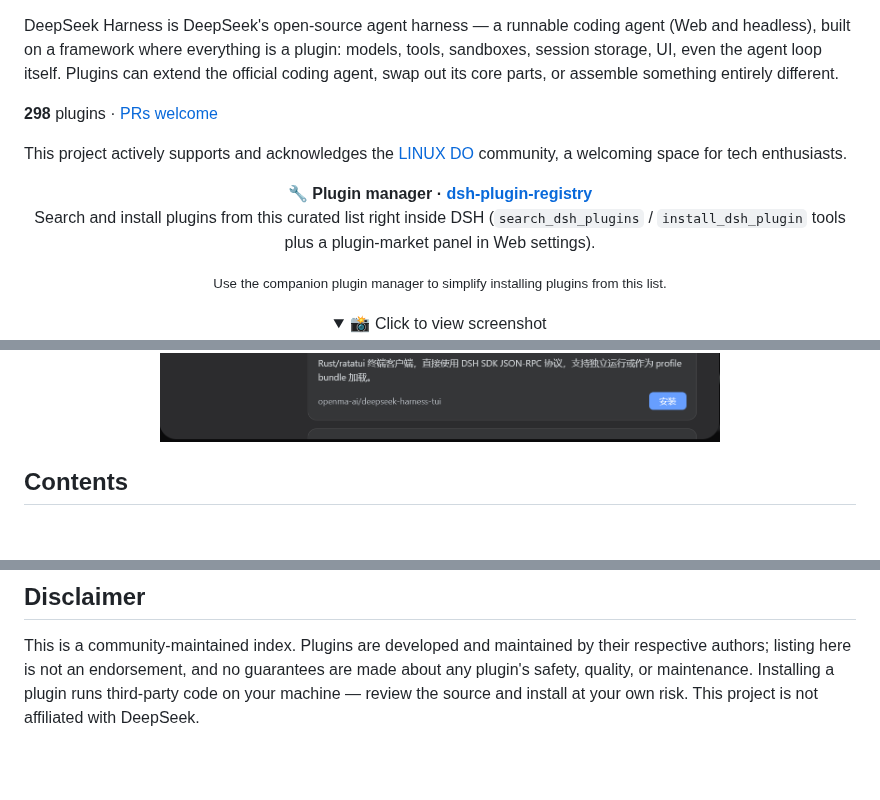
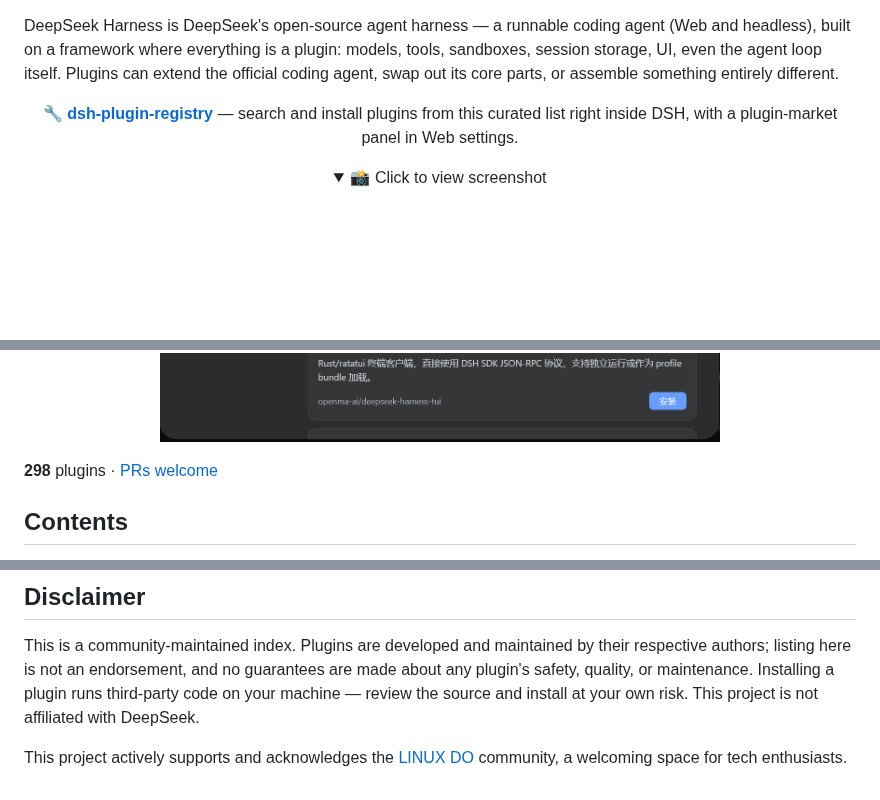
Before and after one commit to Andyqwe44/awesome-dsh-plugin, a Markdown page: README.en.md, 3 parts joined by grey strips. Drawn GitHub-style; folded sections open; blank space fills up the shorter version.

```diff
--- a/README.en.md
+++ b/README.en.md
@@ -19,16 +19,8 @@
 
 DeepSeek Harness is DeepSeek's open-source agent harness — a runnable coding agent (Web and headless), built on a framework where everything is a plugin: models, tools, sandboxes, session storage, UI, even the agent loop itself. Plugins can extend the official coding agent, swap out its core parts, or assemble something entirely different.
 
-**298** plugins · [PRs welcome](#contributing)
-
-This project actively supports and acknowledges the [LINUX DO](https://linux.do) community, a welcoming space for tech enthusiasts.
-
 <p align="center">
-  <b>🔧 Plugin manager · <a href="https://github.com/beancookie/dsh-plugin-registry">dsh-plugin-registry</a></b><br>
-  Search and install plugins from this curated list right inside DSH (<code>search_dsh_plugins</code> / <code>install_dsh_plugin</code> tools plus a plugin-market panel in Web settings).
-</p>
-<p align="center">
-  <small>Use the companion plugin manager to simplify installing plugins from this list.</small>
+  <b>🔧 <a href="https://github.com/beancookie/dsh-plugin-registry">dsh-plugin-registry</a></b> — search and install plugins from this curated list right inside DSH, with a plugin-market panel in Web settings.
 </p>
 
 <details>
@@ -39,6 +31,8 @@ This project actively supports and acknowledges the [LINUX DO](https://linux.do)
 </p>
 
 </details>
+
+**298** plugins · [PRs welcome](#contributing)
 
 ## Contents
 
@@ -427,3 +421,5 @@ Listed here? Show it off:
 ## Disclaimer
 
 This is a community-maintained index. Plugins are developed and maintained by their respective authors; listing here is not an endorsement, and no guarantees are made about any plugin's safety, quality, or maintenance. Installing a plugin runs third-party code on your machine — review the source and install at your own risk. This project is not affiliated with DeepSeek.
+
+This project actively supports and acknowledges the [LINUX DO](https://linux.do) community, a welcoming space for tech enthusiasts.
```
Also changed, not shown: README.md (+5 -9 lines).
